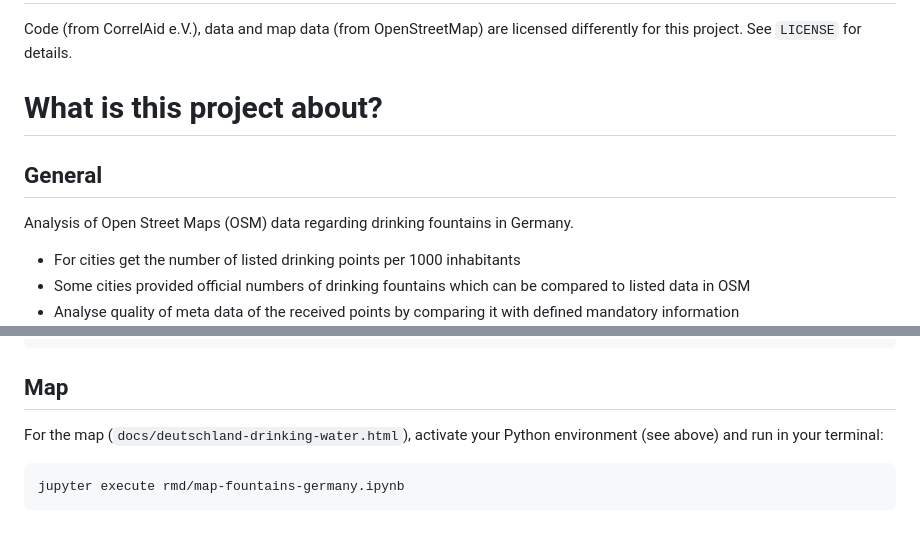
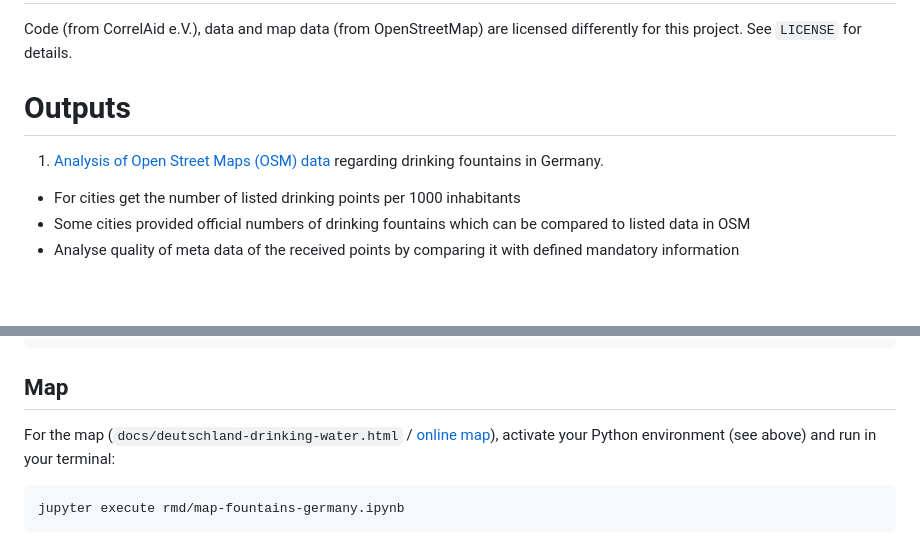
Before and after one commit to CorrelAid/trinkbrunnen-analyse, a Markdown page: README.md, 2 parts joined by grey strips. Drawn GitHub-style; blank space fills up the shorter version.

````diff
--- a/README.md
+++ b/README.md
@@ -4,11 +4,9 @@ Trinkwasser Analyse (tiptap: https://atiptap.org/)
 # License
 Code (from CorrelAid e.V.), data and map data (from OpenStreetMap) are licensed differently for this project. See `LICENSE` for details.
 
-# What is this project about?
+# Outputs
 
-## General
-
-Analysis of Open Street Maps (OSM) data regarding drinking fountains in Germany.
+1. [Analysis of Open Street Maps (OSM) data](https://correlaid.github.io/trinkbrunnen-analyse/analysis-fountains-germany.html) regarding drinking fountains in Germany.
 
 * For cities get the number of listed drinking points per 1000 inhabitants
 * Some cities provided official numbers of drinking fountains which can be compared
@@ -137,7 +142,7 @@ rmarkdown::render(here::here("rmd/analysis-fountains-germany.Rmd"), output_file
 ```
 
 ## Map
-For the map (`docs/deutschland-drinking-water.html`), activate your Python environment (see above) and run in your terminal:
+For the map (`docs/deutschland-drinking-water.html` / [online map](https://correlaid.github.io/trinkbrunnen-analyse/map-deutschland-drinking-water.html)), activate your Python environment (see above) and run in your terminal:
 
 ```
 jupyter execute rmd/map-fountains-germany.ipynb
````
Also changed, not shown: other parts of README.md (+9 -2 lines).
